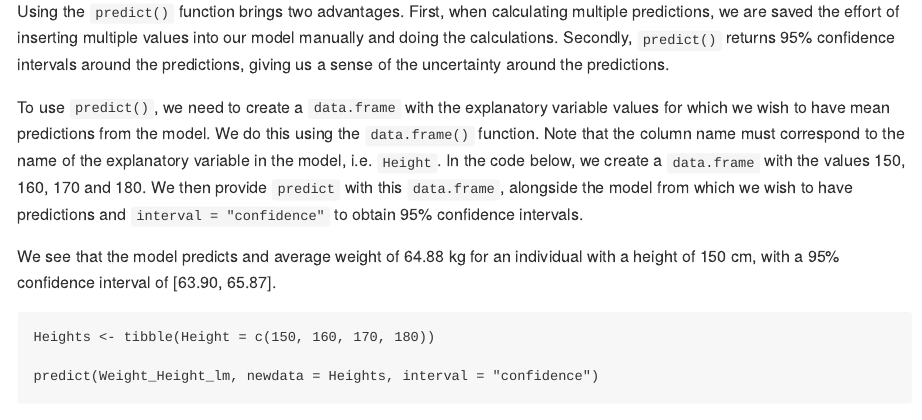
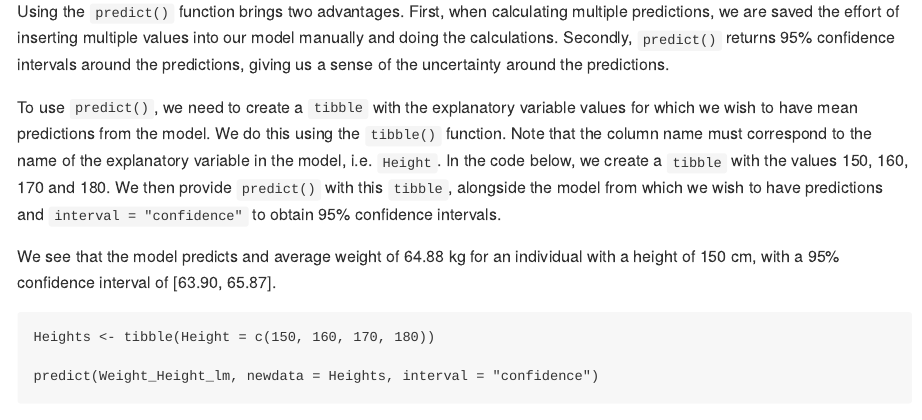
Before and after one commit to carpentries-incubator/simple-linear-regression-public-health, an R Markdown document (_episodes_rmd/05-predictionSLR.Rmd): the page in a window 1100 px wide, from 1110 px down. The pictures show the output file _episodes/05-predictionSLR.md that the author committed with the source, drawn offline in the style of GitHub.

Commit message:
replace data.frame by tibble

```diff
--- a/_episodes_rmd/05-predictionSLR.Rmd
+++ b/_episodes_rmd/05-predictionSLR.Rmd
@@ -48,7 +48,7 @@ summ(Weight_Height_lm)
 
 Using the `predict()` function brings two advantages. First, when calculating multiple predictions, we are saved the effort of inserting multiple values into our model manually and doing the calculations. Secondly, `predict()` returns 95% confidence intervals around the predictions, giving us a sense of the uncertainty around the predictions.
 
-To use `predict()`, we need to create a `data.frame` with the explanatory variable values for which we wish to have mean predictions from the model. We do this using the `data.frame()` function. Note that the column name must correspond to the name of the explanatory variable in the model, i.e. `Height`. In the code below, we create a `data.frame` with the values 150, 160, 170 and 180. We then provide `predict` with this `data.frame`, alongside the model from which we wish to have predictions and `interval = "confidence"` to obtain 95% confidence intervals.
+To use `predict()`, we need to create a `tibble` with the explanatory variable values for which we wish to have mean predictions from the model. We do this using the `tibble()` function. Note that the column name must correspond to the name of the explanatory variable in the model, i.e. `Height`. In the code below, we create a `tibble` with the values 150, 160, 170 and 180. We then provide `predict()` with this `tibble`, alongside the model from which we wish to have predictions and `interval = "confidence"` to obtain 95% confidence intervals.
 
 We see that the model predicts and average weight of 64.88 kg for an individual with a height of 150 cm, with a 95% confidence interval of [63.90, 65.87].
 
```
Also changed, not shown: _episodes/05-predictionSLR.md (+1 -1 lines).
